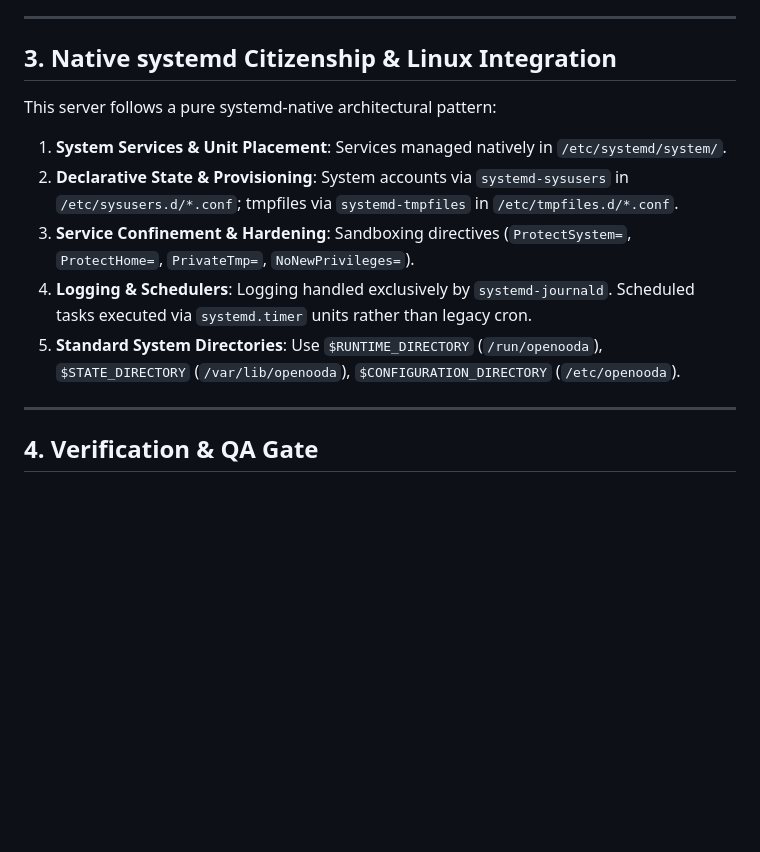
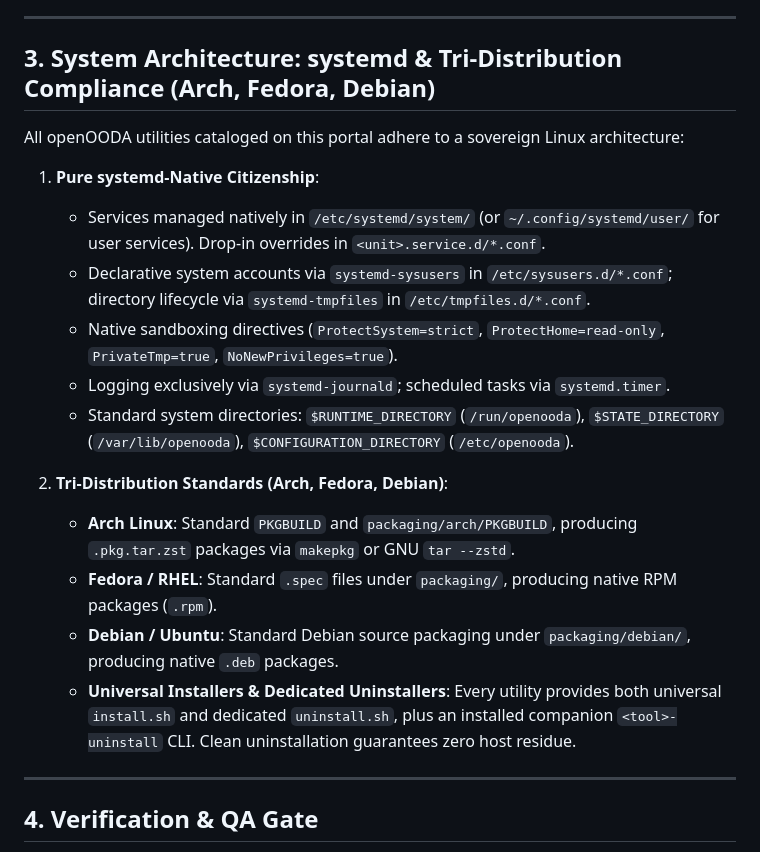
Before and after one commit to openOODA-tools/openOODA-tools.github.io, a Markdown page: AGENTS.md, the part around the change. GitHub-like rendering; blank space fills up the shorter version.

Commit message:
Codify System Architecture: systemd & Tri-Distribution Compliance (Arch, Fedora, Debian) in AGENTS.md

```diff
--- a/AGENTS.md
+++ b/AGENTS.md
@@ -32,15 +32,22 @@ Every tool card on `index.html` and dedicated subpage (`<tool>/index.html`) must
 
 ---
 
-## 3. Native systemd Citizenship & Linux Integration
+## 3. System Architecture: systemd & Tri-Distribution Compliance (Arch, Fedora, Debian)
 
-This server follows a pure systemd-native architectural pattern:
+All openOODA utilities cataloged on this portal adhere to a sovereign Linux architecture:
 
-1. **System Services & Unit Placement**: Services managed natively in `/etc/systemd/system/`.
-2. **Declarative State & Provisioning**: System accounts via `systemd-sysusers` in `/etc/sysusers.d/*.conf`; tmpfiles via `systemd-tmpfiles` in `/etc/tmpfiles.d/*.conf`.
-3. **Service Confinement & Hardening**: Sandboxing directives (`ProtectSystem=`, `ProtectHome=`, `PrivateTmp=`, `NoNewPrivileges=`).
-4. **Logging & Schedulers**: Logging handled exclusively by `systemd-journald`. Scheduled tasks executed via `systemd.timer` units rather than legacy cron.
-5. **Standard System Directories**: Use `$RUNTIME_DIRECTORY` (`/run/openooda`), `$STATE_DIRECTORY` (`/var/lib/openooda`), `$CONFIGURATION_DIRECTORY` (`/etc/openooda`).
+1. **Pure systemd-Native Citizenship**:
+   - Services managed natively in `/etc/systemd/system/` (or `~/.config/systemd/user/` for user services). Drop-in overrides in `<unit>.service.d/*.conf`.
+   - Declarative system accounts via `systemd-sysusers` in `/etc/sysusers.d/*.conf`; directory lifecycle via `systemd-tmpfiles` in `/etc/tmpfiles.d/*.conf`.
+   - Native sandboxing directives (`ProtectSystem=strict`, `ProtectHome=read-only`, `PrivateTmp=true`, `NoNewPrivileges=true`).
+   - Logging exclusively via `systemd-journald`; scheduled tasks via `systemd.timer`.
+   - Standard system directories: `$RUNTIME_DIRECTORY` (`/run/openooda`), `$STATE_DIRECTORY` (`/var/lib/openooda`), `$CONFIGURATION_DIRECTORY` (`/etc/openooda`).
+
+2. **Tri-Distribution Standards (Arch, Fedora, Debian)**:
+   - **Arch Linux**: Standard `PKGBUILD` and `packaging/arch/PKGBUILD`, producing `.pkg.tar.zst` packages via `makepkg` or GNU `tar --zstd`.
+   - **Fedora / RHEL**: Standard `.spec` files under `packaging/`, producing native RPM packages (`.rpm`).
+   - **Debian / Ubuntu**: Standard Debian source packaging under `packaging/debian/`, producing native `.deb` packages.
+   - **Universal Installers & Dedicated Uninstallers**: Every utility provides both universal `install.sh` and dedicated `uninstall.sh`, plus an installed companion `<tool>-uninstall` CLI. Clean uninstallation guarantees zero host residue.
 
 ---
 
```
